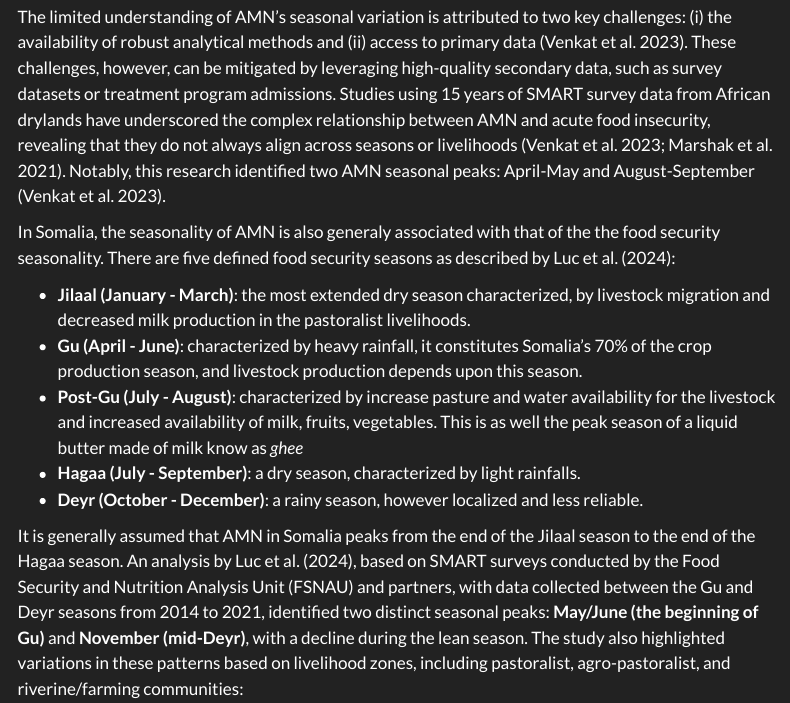
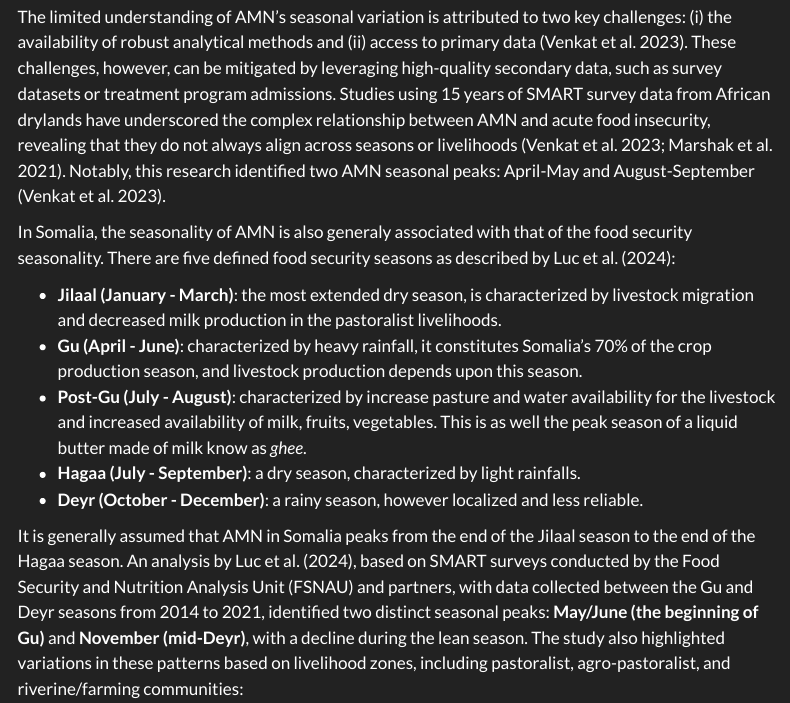
Before and after one commit to nutimes/som-sam-admit, a Quarto document (outputs/report.qmd): the page in a window 1100 px wide, from 500 px down. Rendered offline with R 4.5, knitr and Pandoc in place of Quarto, with nearby package versions; menus at the side of the page are left out.

Commit message:
update quarto files

```diff
--- a/outputs/report.qmd
+++ b/outputs/report.qmd
@@ -31,11 +31,11 @@ Understanding the seasonal variation of AMN is crucial for evidence-based decisi
 
 The limited understanding of AMN’s seasonal variation is attributed to two key challenges: (i) the availability of robust analytical methods and (ii) access to primary data [@africadry]. These challenges, however, can be mitigated by leveraging high-quality secondary data, such as survey datasets or treatment program admissions. Studies using 15 years of SMART survey data from African drylands have underscored the complex relationship between AMN and acute food insecurity, revealing that they do not always align across seasons or livelihoods [@africadry; @anastasia]. Notably, this research identified two AMN seasonal peaks: April-May and August-September [@africadry].
 
-In Somalia, the seasonality of AMN is also generaly associated with that of the the food security seasonality. There are five defined food security seasons as described by @ENN:
+In Somalia, the seasonality of AMN is also generaly associated with that of the food security seasonality. There are five defined food security seasons as described by @ENN:
 
-  + **Jilaal (January - March)**: the most extended dry season characterized, by livestock migration and decreased milk production in the pastoralist livelihoods.
+  + **Jilaal (January - March)**: the most extended dry season, is characterized by livestock migration and decreased milk production in the pastoralist livelihoods.
   + **Gu (April - June)**: characterized by heavy rainfall, it constitutes Somalia's 70% of the crop production season, and livestock production depends upon this season.
-  + **Post-Gu (July - August)**: characterized by increase pasture and water availability for the livestock and increased availability of milk, fruits, vegetables. This is as well the peak season of a liquid butter made of milk know as *ghee*
+  + **Post-Gu (July - August)**: characterized by increase pasture and water availability for the livestock and increased availability of milk, fruits, vegetables. This is as well the peak season of a liquid butter made of milk know as *ghee*.
   + **Hagaa (July - September)**: a dry season, characterized by light rainfalls.
   + **Deyr (October - December)**: a rainy season, however localized and less reliable.
 
```
Also changed, not shown: outputs/report.html.
